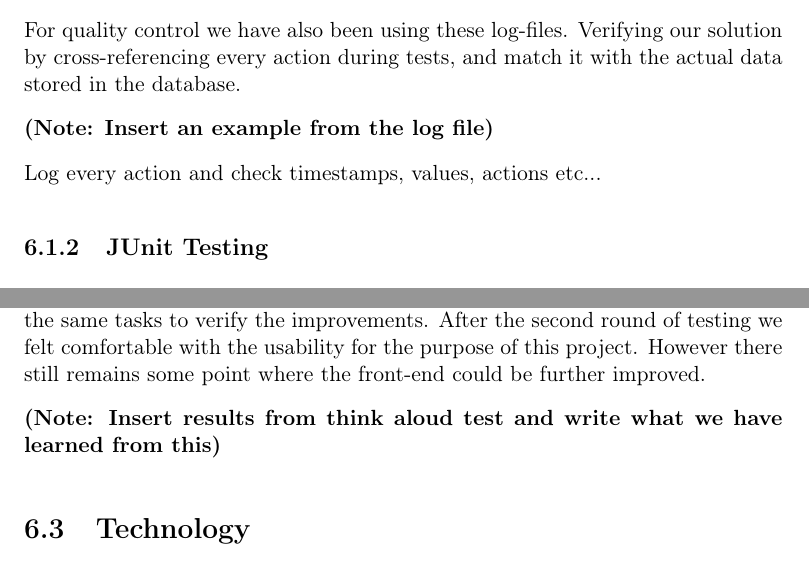
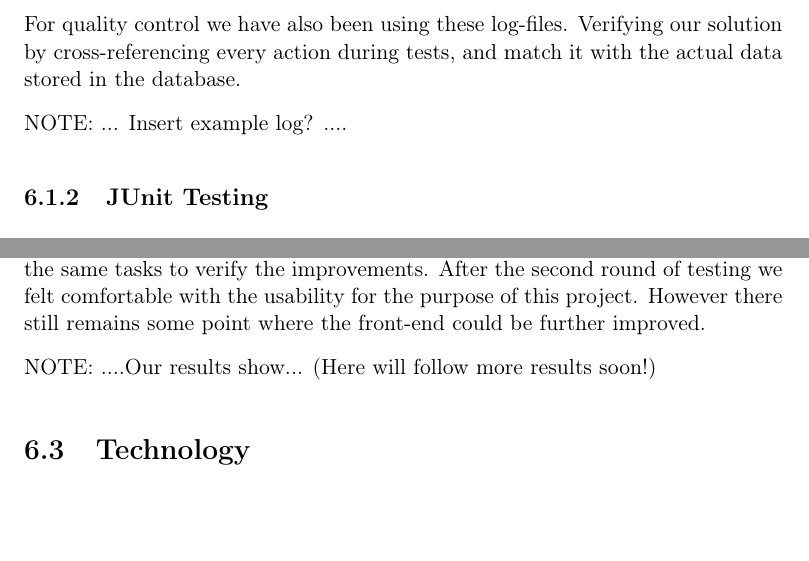
Before and after one commit to tkok/GSD-report, a LaTeX thesis (documents/report.tex, which reads documents/chapters/evaluation.tex): two parts of pages 39 and 41 of 52, joined at a grey line, cut so that both start at the same text, the shorter picture padded with empty space. Compiled offline with pdfLaTeX.

```diff
--- a/documents/chapters/evaluation.tex
+++ b/documents/chapters/evaluation.tex
@@ -11,9 +11,11 @@
 
 For quality control we have also been using these log-files. Verifying our solution by cross-referencing every action during tests, and match it with the actual data stored in the database.
 
-\textbf{(Note: Insert an example from the log file)}
+NOTE: ... Insert example log? ....
 
-Log every action and check timestamps, values, actions etc...
+%ATTENTION: Note: Insert an example from the log file
+
+%ATTENTION: Log every action and check timestamps, values, actions etc...
 
 \subsection{JUnit Testing}
 To further test the software we made, we performed a range of JUnit Tests. JUnit is a unit testing framework for the Java programming language, which our software solution is based on. The unit test validate specified checks.
@@ -69,7 +71,9 @@
 After the think aloud test, we made changes to front-end and redid the test with the same tasks to verify the improvements.
 After the second round of testing we felt comfortable with the usability for the purpose of this project. However there still remains some point where the front-end could be further improved.
 
-\textbf{(Note: Insert results from think aloud test and write what we have learned from this)}
+NOTE: ....Our results show... (Here will follow more results soon!)
+
+%ATTENTION: Note: Insert results from think aloud test and write what we have learned from this
 
 \section{Technology}
 In the beginning of the project we talked about the many technologies available for web development. Obviously there are many approaches to the same solution. Focussing on working as a team, that all have different background experiences we decided to individually write down our development qualifications.
```
Also changed, not shown: documents/chapters/evaluation.tex (4 more changed lines).
